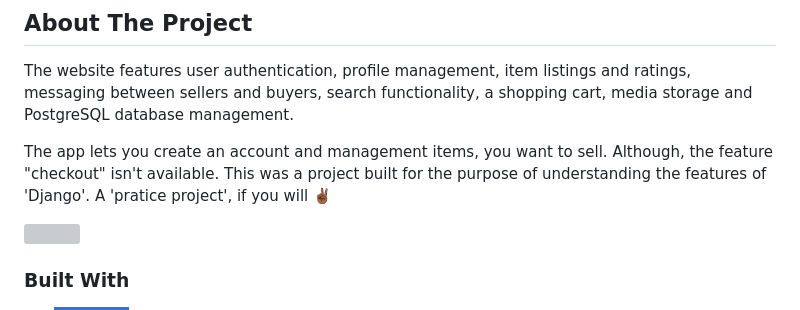
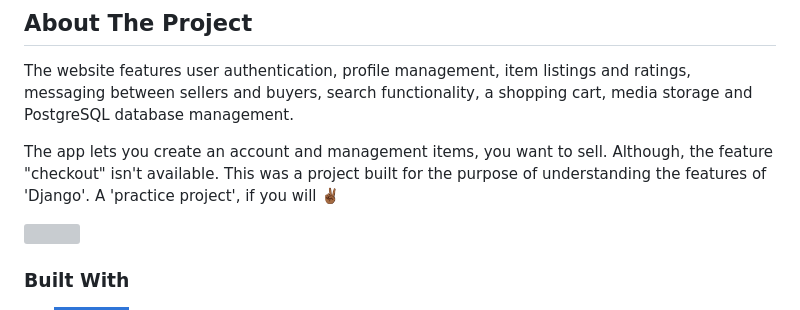
Before and after one commit to naijadeveloper/maket, a Markdown page: README.md, the part around the change. Drawn GitHub-style; badges without logos; grey boxes are pictures that could not be loaded.

```diff
--- a/README.md
+++ b/README.md
@@ -61,7 +61,7 @@
 
 The website features user authentication, profile management, item listings and ratings, messaging between sellers and buyers, search functionality, a shopping cart, media storage and PostgreSQL database management.
 
-The app lets you create an account and management items, you want to sell. Although, the feature "checkout" isn't available. This was a project built for the purpose of understanding the features of 'Django'. A 'pratice project', if you will ✌🏾
+The app lets you create an account and management items, you want to sell. Although, the feature "checkout" isn't available. This was a project built for the purpose of understanding the features of 'Django'. A 'practice project', if you will ✌🏾
 
 <img src="https://user-images.githubusercontent.com/74038190/212284100-561aa473-3905-4a80-b561-0d28506553ee.gif" />
 
```
